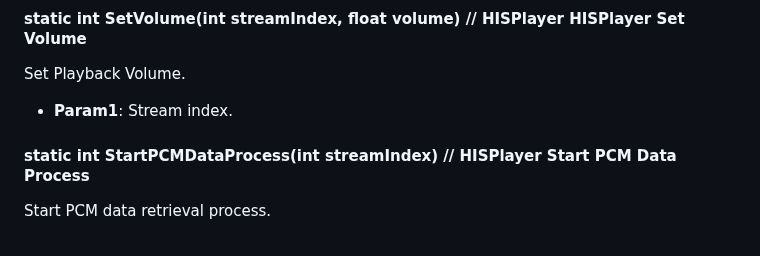
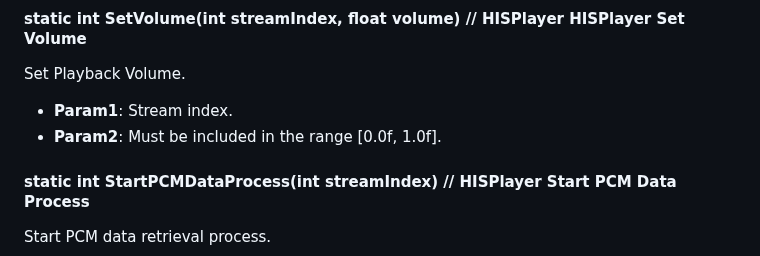
Before and after one commit to HISPlayer/UnrealWindows-SDK, a Markdown page: hisplayer-api.md, the part around the change. GitHub-like rendering.

```diff
--- a/hisplayer-api.md
+++ b/hisplayer-api.md
@@ -159,6 +159,7 @@ Get the Delegate Manager.
 #### static int SetVolume(int streamIndex, float volume) // HISPlayer HISPlayer Set Volume
 Set Playback Volume.
   * **Param1**: Stream index.
+  * **Param2**: Must be included in the range [0.0f, 1.0f].
 
 #### static int StartPCMDataProcess(int streamIndex) // HISPlayer Start PCM Data Process
 Start PCM data retrieval process.
```
